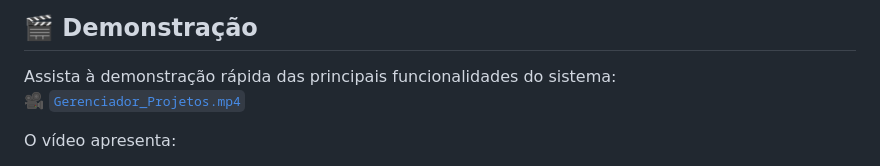
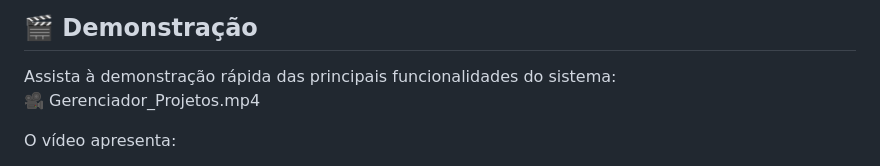
Before and after one commit to almeida-cma/Gerenciador_Projetos, a Markdown page: README.md, the part around the change. Rendered like a GitHub page.

```diff
--- a/README.md
+++ b/README.md
@@ -31,7 +31,7 @@ Basta **clicar diretamente no arquivo `Gerenciador_Projetos.html`** para abrir n
 
 ## 🎬 Demonstração
 Assista à demonstração rápida das principais funcionalidades do sistema:
-🎥 [`Gerenciador_Projetos.mp4`](Gerenciador_Projetos.mp4)
+🎥 Gerenciador_Projetos.mp4
 
 O vídeo apresenta:
 - Criação de novas etapas e prazos
```
